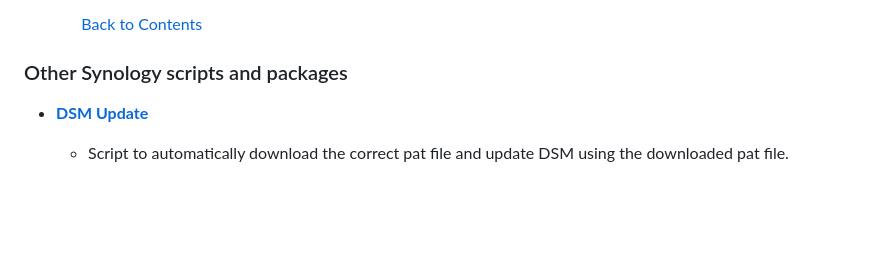
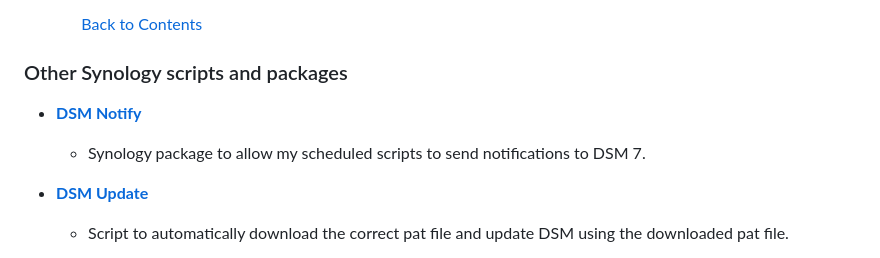
Before and after one commit to 007revad/Asustor_Ookla_Speedtest, a Markdown page: my-other-scripts.md, the part around the change. GitHub-like rendering; blank space fills up the shorter version.

Commit message:
Sync my-other-scripts.md from 007revad.github.io

```diff
--- a/my-other-scripts.md
+++ b/my-other-scripts.md
@@ -126,6 +126,9 @@
 
 ### Other Synology scripts and packages
 
+- **<a href="https://github.com/007revad/DSM_Notify">DSM Notify</a>**
+  - Synology package to allow my scheduled scripts to send notifications to DSM 7.
+
 - **<a href="https://github.com/007revad/DSM_Update">DSM Update</a>**
   - Script to automatically download the correct pat file and update DSM using the downloaded pat file.
 
```
